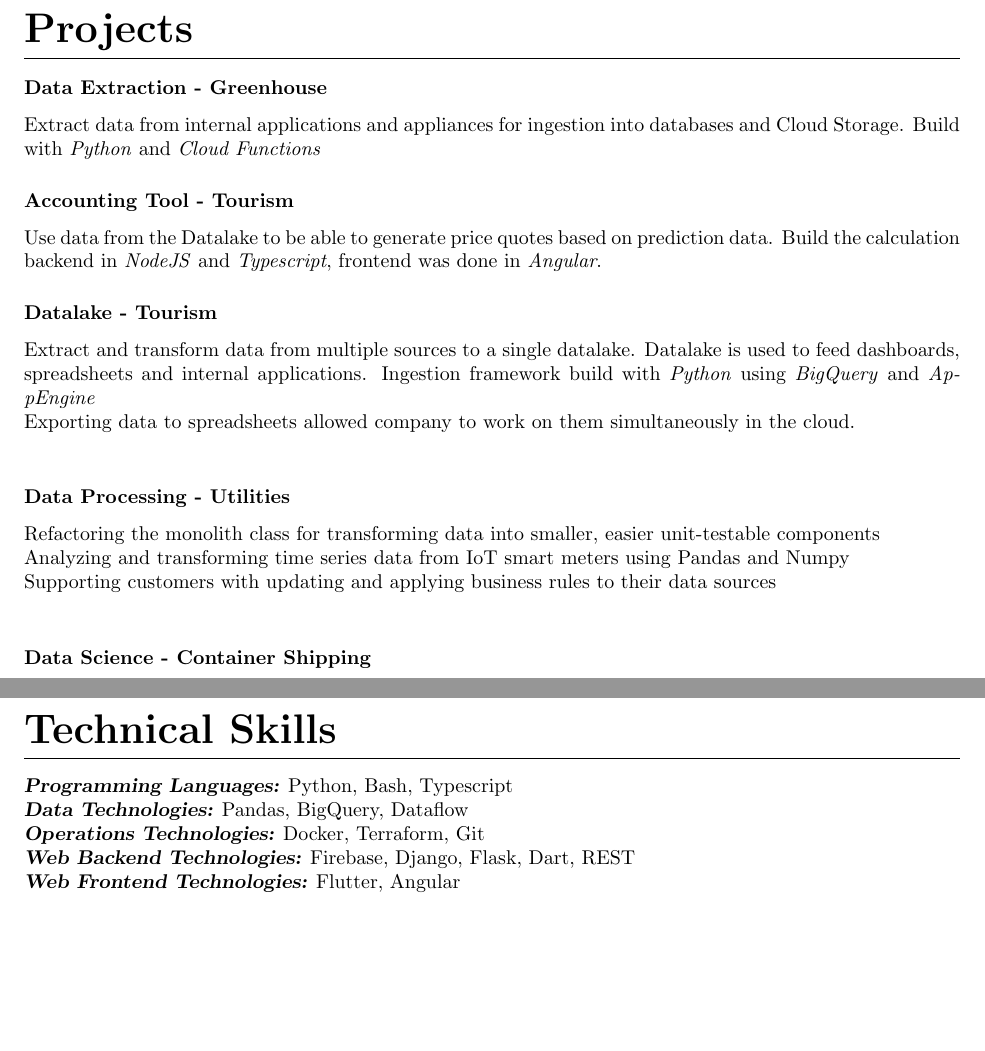
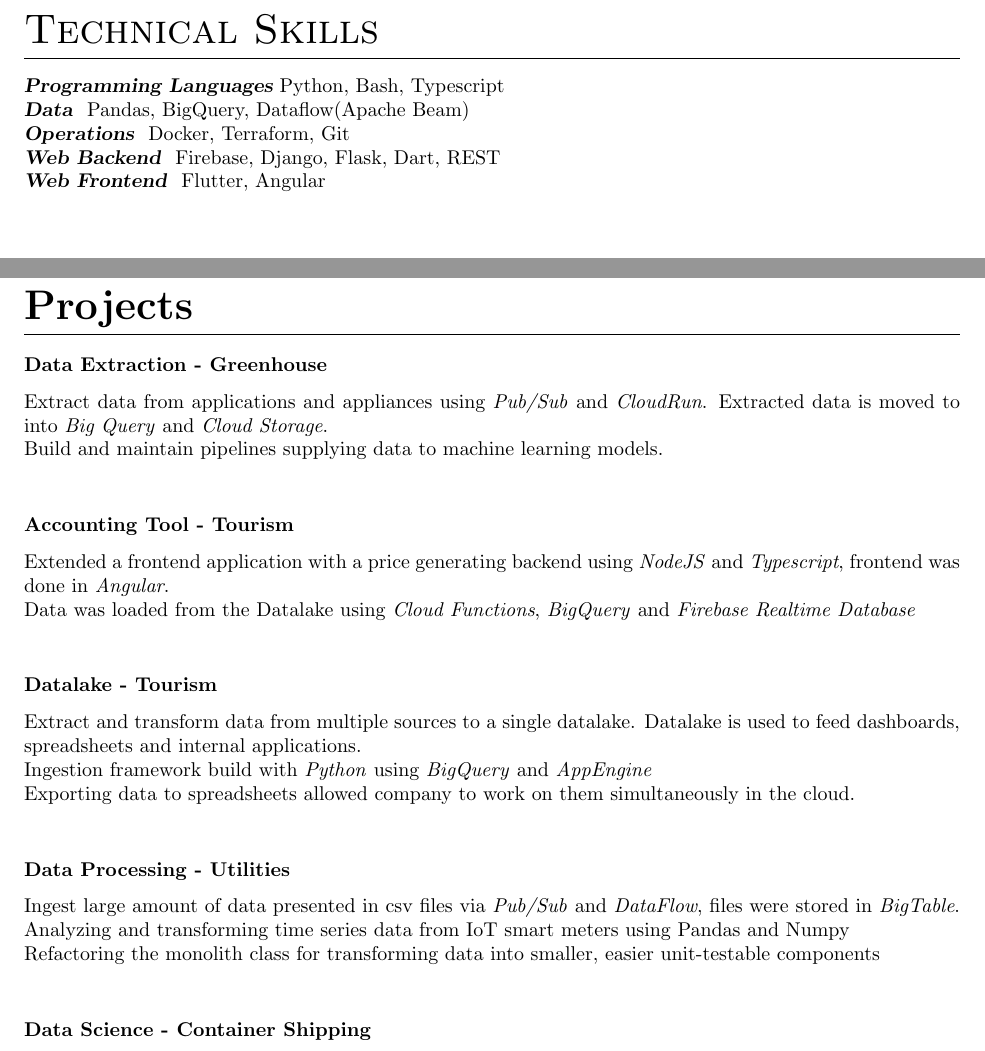
Before and after one commit to VitoMinheere/VitoMinheere, a LaTeX CV (resume/resume.tex): two parts of pages 2 and 3 of 3 before the commit and two parts of pages 1 and 2 of 3 after it, joined at a grey line, cut so that both start at the same text. Compiled offline with pdfLaTeX.

Commit message:
Update english resume

```diff
--- a/resume/resume.tex
+++ b/resume/resume.tex
@@ -29,7 +29,7 @@
 	\theauthor}
 
 \vspace*{1cm}
-vitominheere@gmail.com
+vitominheere@gmail.com -- github.com/VitoMinheere
 
 \end{center}
 }
@@ -45,4 +45,11 @@
 Eager Data Engineer with 3+ years of experience, mainly in \emph{Python} and \emph{Google Cloud Platform}. Interested in building the simplest and most effienct solution to data problems. \\
 Experience in data and software engineering allows me to streamline the transformed data to cater to developers and end-users.
 
+\section{\sc Technical Skills}
+{\sl \textbf{Programming Languages}} Python, Bash, Typescript \\
+{\sl \textbf{Data }} Pandas, BigQuery, Dataflow(Apache Beam) \\
+{\sl \textbf{Operations }} Docker, Terraform, Git \\
+{\sl \textbf{Web Backend }} Firebase, Django, Flask, Dart, REST \\
+{\sl \textbf{Web Frontend }} Flutter, Angular \\
+
 \section{\sc Job experience}
@@ -74,19 +79,22 @@
 
 \section{Projects}
 \subsection{Data Extraction - Greenhouse}
-Extract data from internal applications and appliances for ingestion into databases and Cloud Storage. Build with \emph{Python} and \emph{Cloud Functions}
+Extract data from applications and appliances using \emph{Pub/Sub} and \emph{CloudRun}. Extracted data is moved to into \emph{Big Query} and \emph{Cloud Storage}. \\
+Build and maintain pipelines supplying data to machine learning models. \\
 
 \subsection{Accounting Tool - Tourism}
-Use data from the Datalake to be able to generate price quotes based on prediction data. Build the calculation backend in \emph{NodeJS} and \emph{Typescript}, frontend was done in \emph{Angular}.
+Extended a frontend application with a price generating backend using \emph{NodeJS} and \emph{Typescript}, frontend was done in \emph{Angular}. \\
+Data was loaded from the Datalake using \emph{Cloud Functions}, \emph{BigQuery} and \emph{Firebase Realtime Database} \\
 
 \subsection{Datalake - Tourism}
-Extract and transform data from multiple sources to a single datalake. Datalake is used to feed dashboards, spreadsheets and internal applications. Ingestion framework build with \emph{Python} using \emph{BigQuery} and \emph{AppEngine} \\
+Extract and transform data from multiple sources to a single datalake. Datalake is used to feed dashboards, spreadsheets and internal applications. \\
+Ingestion framework build with \emph{Python} using \emph{BigQuery} and \emph{AppEngine} \\
 Exporting data to spreadsheets allowed company to work on them simultaneously in the cloud. \\
 
 \subsection{Data Processing - Utilities}
+Ingest large amount of data presented in csv files via \emph{Pub/Sub} and \emph{DataFlow}, files were stored in \emph{BigTable}.
+Analyzing and transforming time series data from IoT smart meters using Pandas and Numpy \\
 Refactoring the monolith class for transforming data into smaller, easier unit-testable components \\
-Analyzing and transforming time series data from IoT smart meters using Pandas and Numpy \\
-Supporting customers with updating and applying business rules to their data sources \\
 
 \subsection{Data Science - Container Shipping}
 Research into container transportation price models \\
@@ -101,10 +113,4 @@
 Minor in Data Science
 \subsection{MBO Network Administrator}\hfill {\em 2009-2013} \\
 
-\section{Technical Skills}
-{\sl \textbf{Programming Languages:}} Python, Bash, Typescript \\
-{\sl \textbf{Data Technologies:}} Pandas, BigQuery, Dataflow \\
-{\sl \textbf{Operations Technologies:}} Docker, Terraform, Git \\
-{\sl \textbf{Web Backend Technologies:}} Firebase, Django, Flask, Dart, REST \\
-{\sl \textbf{Web Frontend Technologies:}} Flutter, Angular \\
 \end{document}
```
Also changed, not shown: resume/resume.pdf, resume/resume.tex (10 more changed lines).
